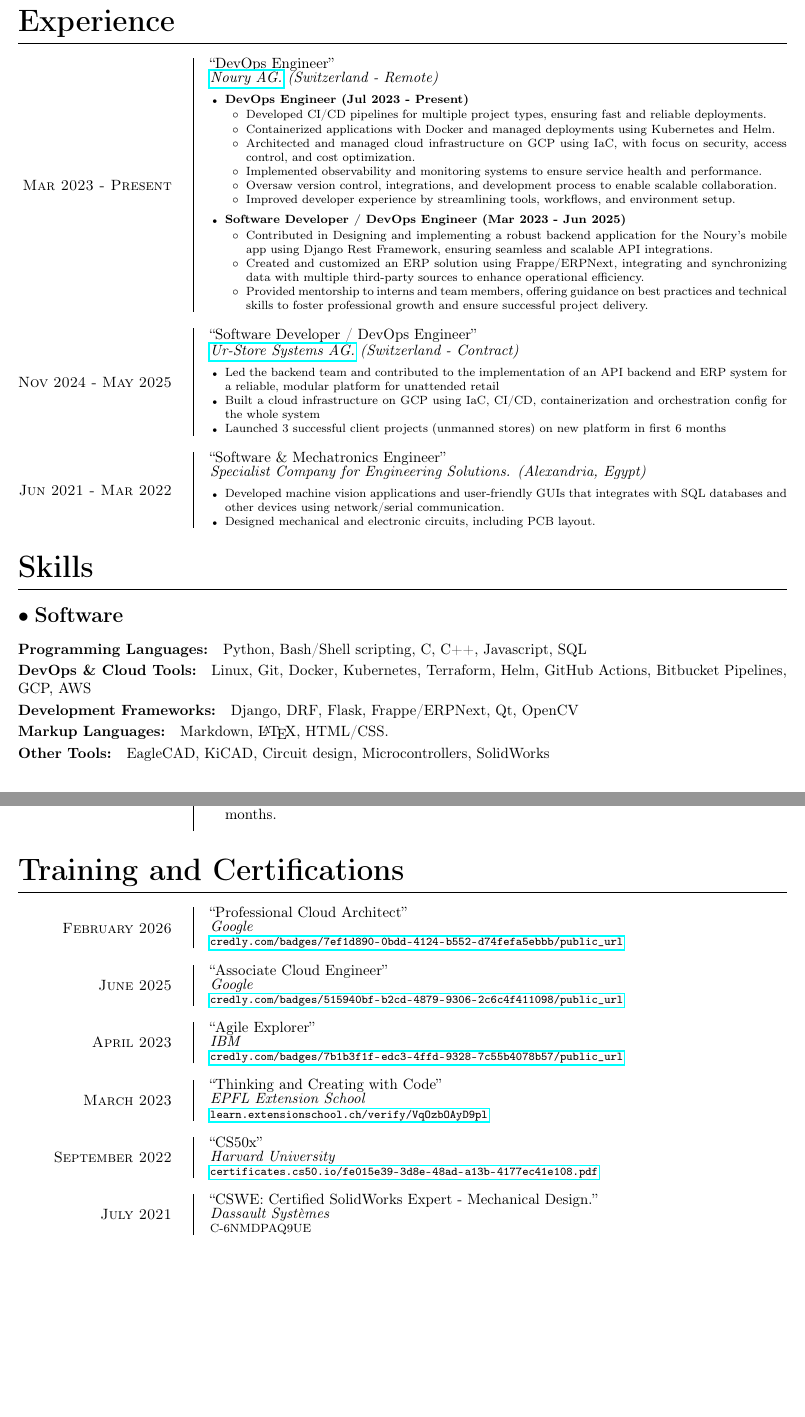
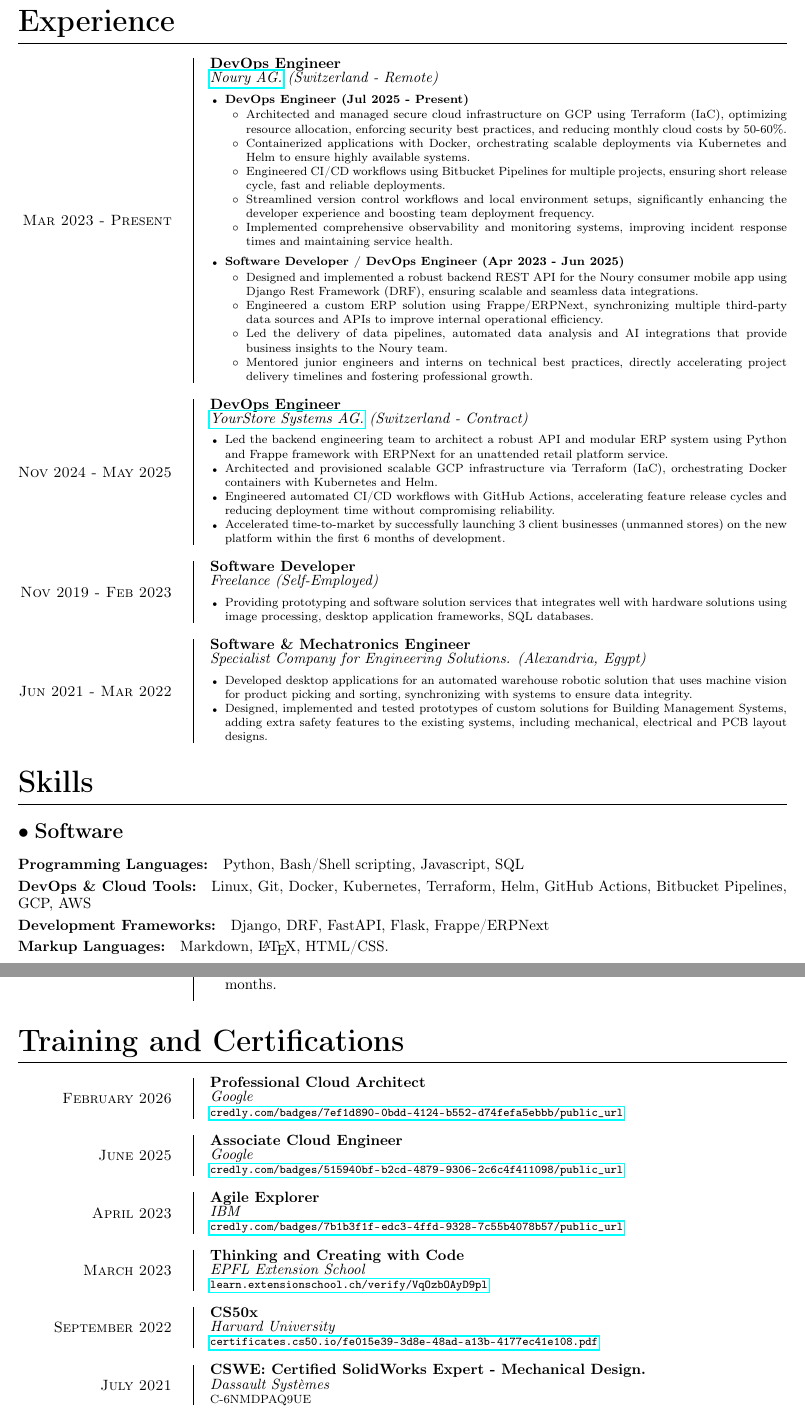
Before and after one commit to arsanysamuel/resume, a LaTeX document (Arsany_Samuel.tex): two parts of pages 1 and 2 of 2, joined at a grey line, cut so that both start at the same text, the shorter picture padded with empty space. Compiled offline with pdfLaTeX.

Commit message:
Updated experience

```diff
--- a/Arsany_Samuel.tex
+++ b/Arsany_Samuel.tex
@@ -74,7 +74,7 @@
 		\end{minipage}
 		\hfill\vline\hfill  % vertical line in the center
 		\begin{minipage}[c]{0.75\linewidth}
-			\textrm{``#2''} \\
+            \textrm{\bfseries{#2}} \\
 			\textit{#3} \\
 			\footnotesize{#4}
 		\end{minipage}
@@ -126,35 +126,51 @@
             {\href{https://www.noury.ch/}{Noury AG.} (Switzerland - Remote)}
             {
                 \blist{
-                    \item \textbf{DevOps Engineer (Jul 2023 - Present)}
+                    \item \textbf{DevOps Engineer (Jul 2025 - Present)}
                     \sblist{
-                        \item{Developed CI/CD pipelines for multiple project types, ensuring fast and reliable deployments.}
-                        \item{Containerized applications with Docker and managed deployments using Kubernetes and Helm.}
-                        \item{Architected and managed cloud infrastructure on GCP using IaC, with focus on security, access control, and cost optimization.}
-                        \item{Implemented observability and monitoring systems to ensure service health and performance.}
-                        \item{Oversaw version control, integrations, and development process to enable scalable collaboration.}
-                        \item{Improved developer experience by streamlining tools, workflows, and environment setup.}
+                        \item{Architected and managed secure cloud infrastructure on GCP using Terraform (IaC),
+                            optimizing resource allocation, enforcing security best practices, and reducing monthly cloud costs by 50-60\%.}
+                        \item{Containerized applications with Docker, orchestrating scalable deployments via Kubernetes and Helm to ensure highly available systems.}
+                        \item{Engineered CI/CD workflows using Bitbucket Pipelines for multiple projects,
+                            ensuring short release cycle, fast and reliable deployments.}
+                        \item{Streamlined version control workflows and local environment setups,
+                            significantly enhancing the developer experience and boosting team deployment frequency.}
+                        \item{Implemented comprehensive observability and monitoring systems, improving incident response times and maintaining service health.}
                     }
-                    \item \textbf{Software Developer / DevOps Engineer (Mar 2023 - Jun 2025)}
+                    \item \textbf{Software Developer / DevOps Engineer (Apr 2023 - Jun 2025)}
                     \sblist{
-                        \item{Contributed in Designing and implementing a robust backend application for the Noury’s mobile app using Django Rest Framework,
-                            ensuring seamless and scalable API integrations.}
-                        \item{Created and customized an ERP solution using Frappe/ERPNext,
-                            integrating and synchronizing data with multiple third-party sources to enhance operational efficiency.}
-                        \item{Provided mentorship to interns and team members,
-                            offering guidance on best practices and technical skills to foster professional growth and ensure successful project delivery.}
+
+                        \item{Designed and implemented a robust backend REST API for the Noury consumer mobile app using Django Rest Framework (DRF),
+                            ensuring scalable and seamless data integrations.}
+                        \item{Engineered a custom ERP solution using Frappe/ERPNext,
+                            synchronizing multiple third-party data sources and APIs to improve internal operational efficiency.}
+                        \item{Led the delivery of data pipelines, automated data analysis and AI integrations that provide business insights to the Noury team.}
+                        \item{Mentored junior engineers and interns on technical best practices,
+                            directly accelerating project delivery timelines and fostering professional growth.}
                     }
                 }
             }
         \entry{Nov 2024 - May 2025}
-            {Software Developer / DevOps Engineer}
-            {\href{https://ur-store.ch/}{Ur-Store Systems AG.} (Switzerland - Contract)}
+            {DevOps Engineer}
+            {\href{https://yourstore.ch/}{YourStore Systems AG.} (Switzerland - Contract)}
             {
                 \blist{
-                    \item Led the backend team and contributed to the implementation of an API backend and ERP system for a reliable,
-                        modular platform for unattended retail
-                    \item Built a cloud infrastructure on GCP using IaC, CI/CD, containerization and orchestration config for the whole system
-                    \item Launched 3 successful client projects (unmanned stores) on new platform in first 6 months
+                    \item Led the backend engineering team to architect a robust API and modular ERP system using Python and
+                        Frappe framework with ERPNext for an unattended retail platform service.
+                    \item Architected and provisioned scalable GCP infrastructure via Terraform (IaC), orchestrating Docker containers with Kubernetes and Helm.
+                    \item Engineered automated CI/CD workflows with GitHub Actions, accelerating feature release cycles and reducing deployment time
+                        without compromising reliability.
+                    \item Accelerated time-to-market by successfully launching 3 client businesses (unmanned stores) on the new platform
+                        within the first 6 months of development.
+                }
+            }
+        \entry{Nov 2019 - Feb 2023}
+            {Software Developer}
+            {Freelance (Self-Employed)}
+            {
+                \blist{
+                    \item Providing prototyping and software solution services that integrates well with hardware solutions using image processing,
+                        desktop application frameworks, SQL databases.
                 }
             }
         \entry{Jun 2021 - Mar 2022}
@@ -162,24 +178,25 @@
             {Specialist Company for Engineering Solutions. (Alexandria, Egypt)}
             {
                 \blist{
-                    \item Developed machine vision applications and user-friendly GUIs
-                        that integrates with SQL databases and other devices using network/serial communication.
-                    \item Designed mechanical and electronic circuits, including PCB layout.
+                    \item Developed desktop applications for an automated warehouse robotic solution that uses machine vision for product picking and sorting,
+                        synchronizing with systems to ensure data integrity.
+                    \item Designed, implemented and tested prototypes of custom solutions for Building Management Systems,
+                        adding extra safety features to the existing systems, including mechanical, electrical and PCB layout designs.
                 }
             }
 
 	\section{Skills}
         \subsection{Software}
 			\subsubsection{Programming Languages}
-			Python, Bash/Shell scripting, C, C++, Javascript, SQL
+			Python, Bash/Shell scripting, Javascript, SQL %, C, C++
             \subsubsection{DevOps \& Cloud Tools}
             Linux, Git, Docker, Kubernetes, Terraform, Helm, GitHub Actions, Bitbucket Pipelines, GCP, AWS
             \subsubsection{Development Frameworks}
-            Django, DRF, Flask, Frappe/ERPNext, Qt, OpenCV
+            Django, DRF, FastAPI, Flask, Frappe/ERPNext
 			\subsubsection{Markup Languages}
 			Markdown, {\LaTeX}, HTML/CSS.
-			\subsubsection{Other Tools}
-			EagleCAD, KiCAD, Circuit design, Microcontrollers, SolidWorks
+			%\subsubsection{Other Tools}
+			%SolidWorks, EagleCAD, KiCAD, Circuit design, Microcontrollers
 
 		% might remove
 		%\subsection{Languages}
```
Also changed, not shown: Arsany_Samuel.pdf.
